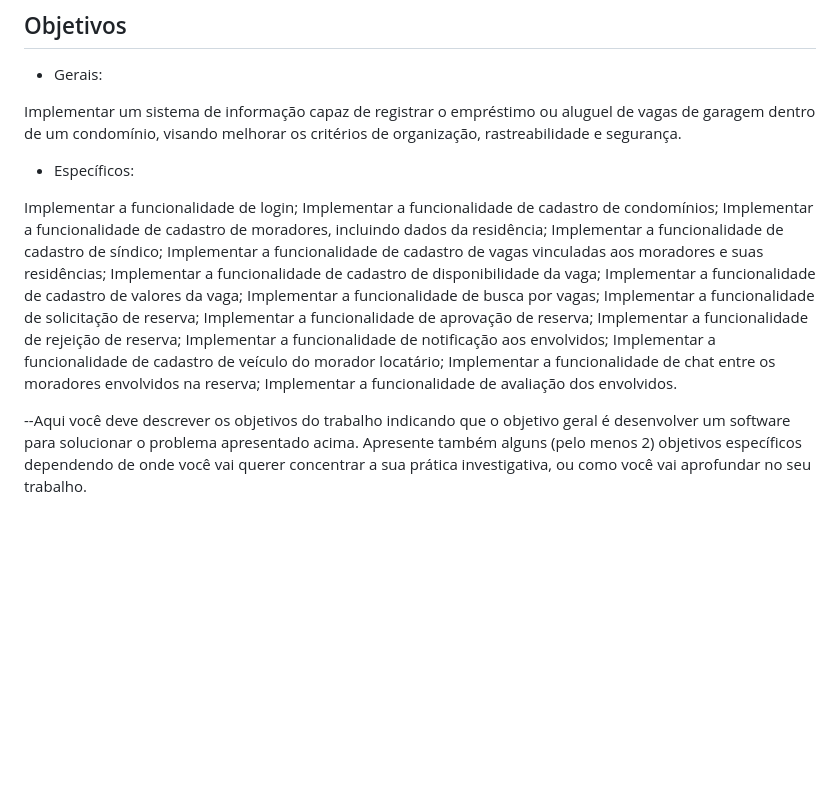
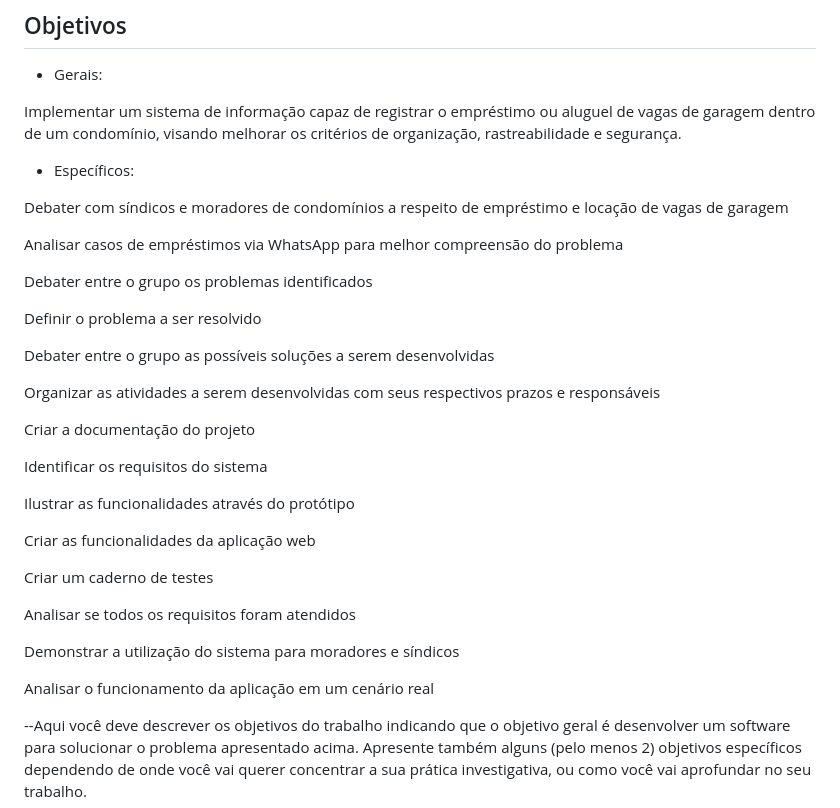
Before and after one commit to ICEI-PUC-Minas-PMV-SI/pmv-si-2024-1-pe1-t3-si_t3_app_web_1osem2024_gp02, a Markdown page: docs/01-Documentação de Contexto.md, the part around the change. Rendered like a GitHub page; blank space fills up the shorter version.

```diff
--- a/docs/01-Documentação de Contexto.md
+++ b/docs/01-Documentação de Contexto.md
@@ -22,21 +22,33 @@ Implementar um sistema de informação capaz de registrar o empréstimo ou alugu
 
 * Específicos:
 
-Implementar a funcionalidade de login;
-Implementar a funcionalidade de cadastro de condomínios;
-Implementar a funcionalidade de cadastro de moradores, incluindo dados da residência;
-Implementar a funcionalidade de cadastro de síndico;
-Implementar a funcionalidade de cadastro de vagas vinculadas aos moradores e suas residências;
-Implementar a funcionalidade de cadastro de disponibilidade da vaga;
-Implementar a funcionalidade de cadastro de valores da vaga;
-Implementar a funcionalidade de busca por vagas;
-Implementar a funcionalidade de solicitação de reserva;
-Implementar a funcionalidade de aprovação de reserva;
-Implementar a funcionalidade de rejeição de reserva;
-Implementar a funcionalidade de notificação aos envolvidos;
-Implementar a funcionalidade de cadastro de veículo do morador locatário;
-Implementar a funcionalidade de chat entre os moradores envolvidos na reserva;
-Implementar a funcionalidade de avaliação dos envolvidos.
+Debater com síndicos e moradores de condomínios a respeito de empréstimo e locação de vagas de garagem
+
+Analisar casos de empréstimos via WhatsApp para melhor compreensão do problema
+
+Debater entre o grupo os problemas identificados
+
+Definir o problema a ser resolvido
+
+Debater entre o grupo as possíveis soluções a serem desenvolvidas
+
+Organizar as atividades a serem desenvolvidas com seus respectivos prazos e responsáveis
+
+Criar a documentação do projeto
+
+Identificar os requisitos do sistema
+
+Ilustrar as funcionalidades através do protótipo
+
+Criar as funcionalidades da aplicação web
+
+Criar um caderno de testes
+
+Analisar se todos os requisitos foram atendidos
+
+Demonstrar a utilização do sistema para moradores e síndicos
+
+Analisar o funcionamento da aplicação em um cenário real
 
 
 
```
